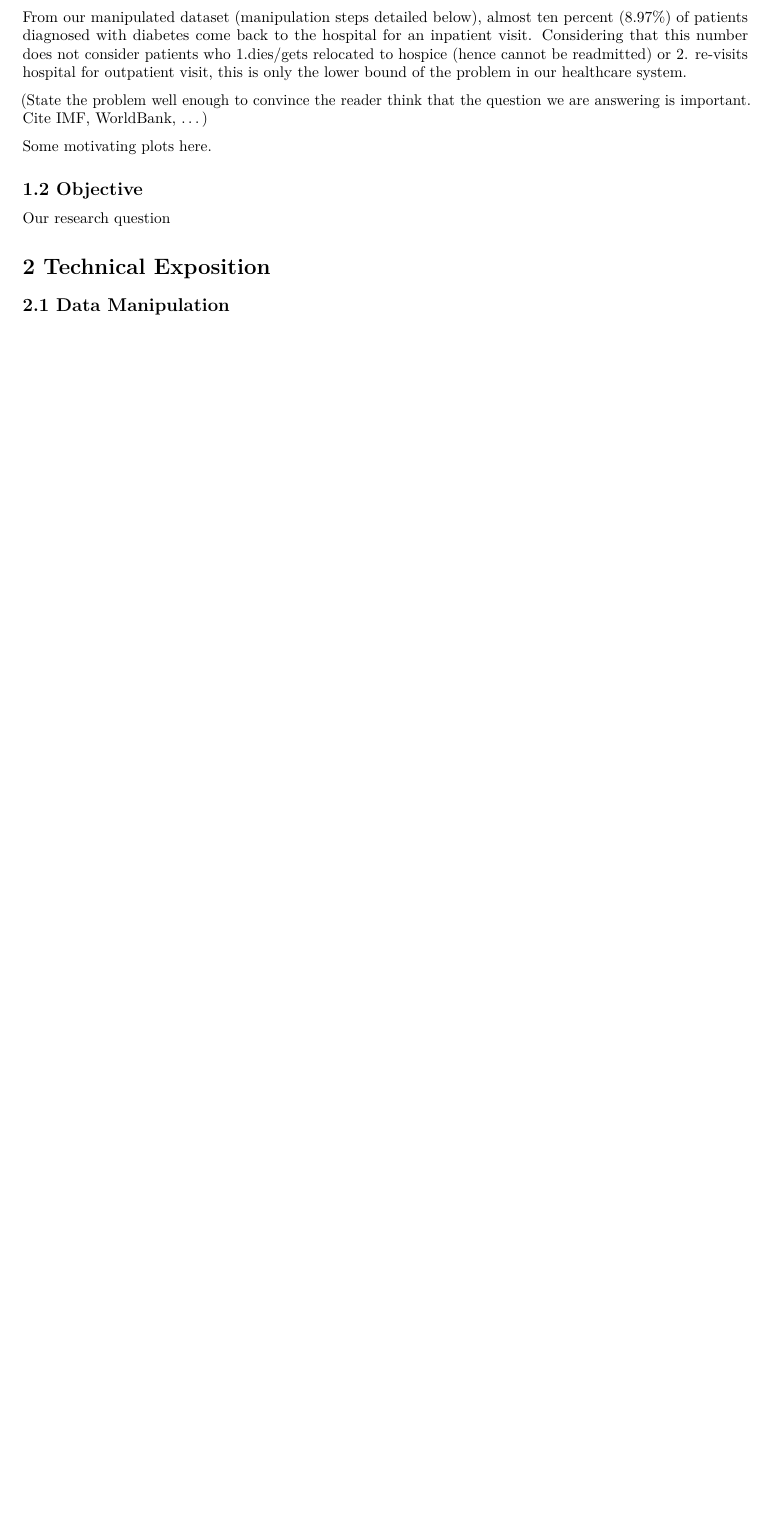
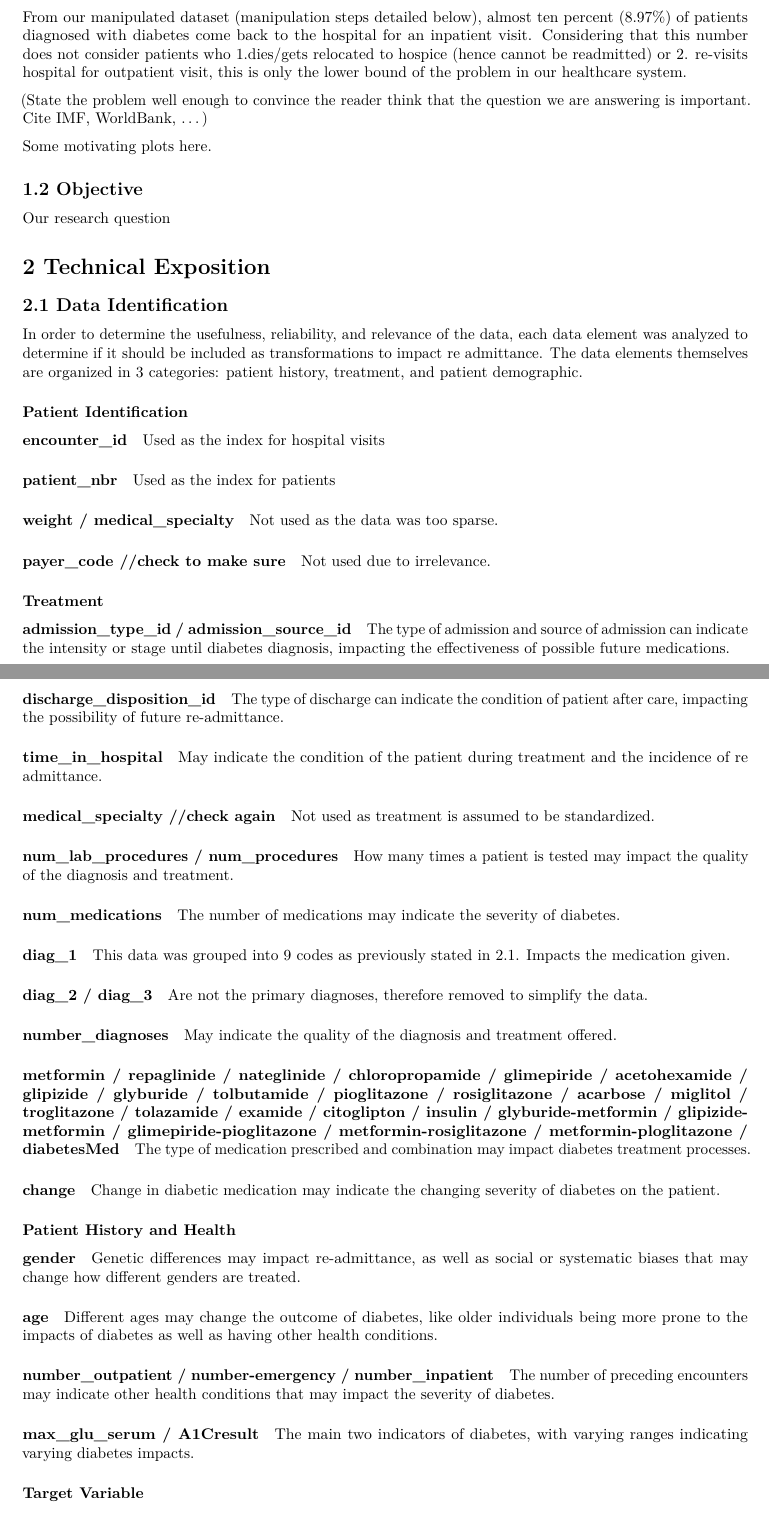
Before and after one commit to nicolas-min/dataopen-2022, an R Markdown document (report/Team_[n]_report.Rmd): part of page 1 of 3 before the commit and two parts of pages 1 and 2 of 4 after it, the two joined at a grey line, cut so that both start at the same text, the shorter picture padded with empty space. Rendered offline with R 4.5, knitr and Pandoc, then LaTeX, with nearby package versions.

Commit message:
2.1 Data identification

```diff
--- a/report/Team_[n]_report.Rmd
+++ b/report/Team_[n]_report.Rmd
@@ -29,4 +29,75 @@ Our research question
 
 # 2 Technical Exposition
 
-## 2.1 Data Manipulation
+## 2.1 Data Identification
+
+
+In order to determine the usefulness, reliability, and relevance of the data, each data element was analyzed to determine if it should be included as transformations to impact re admittance. The data elements themselves are organized in 3 categories: patient history, treatment, and patient demographic.
+
+### Patient Identification
+
+#### encounter_id
+Used as the index for hospital visits
+
+#### patient_nbr
+Used as the index for patients
+
+#### weight / medical_specialty
+Not used as the data was too sparse.
+
+#### payer_code //check to make sure
+Not used due to irrelevance.
+
+
+### Treatment
+
+#### admission_type_id / admission_source_id
+The type of admission and source of admission can indicate the intensity or stage until diabetes diagnosis, impacting the effectiveness of possible future medications.
+
+#### discharge_disposition_id
+The type of discharge can indicate the condition of patient after care, impacting the possibility of future re-admittance.
+
+#### time_in_hospital
+May indicate the condition of the patient during treatment and the incidence of re admittance.
+
+#### medical_specialty //check again
+Not used as treatment is assumed to be standardized.
+
+#### num_lab_procedures / num_procedures
+How many times a patient is tested may impact the quality of the diagnosis and treatment.
+
+#### num_medications
+The number of medications may indicate the severity of diabetes.
+
+#### diag_1
+This data was grouped into 9 codes as previously stated in 2.1. Impacts the medication given.
+
+#### diag_2 / diag_3
+Are not the primary diagnoses, therefore removed to simplify the data.
+
+#### number_diagnoses
+May indicate the quality of the diagnosis and treatment offered.
+
+#### metformin / repaglinide / nateglinide / chloropropamide / glimepiride / acetohexamide / glipizide / glyburide / tolbutamide / pioglitazone / rosiglitazone / acarbose / miglitol / troglitazone / tolazamide / examide / citoglipton / insulin / glyburide-metformin / glipizide-metformin / glimepiride-pioglitazone / metformin-rosiglitazone / metformin-ploglitazone / diabetesMed
+
+The type of medication prescribed and combination may impact diabetes treatment processes.
+
+#### change
+Change in diabetic medication may indicate the changing severity of diabetes on the patient.
+
+
+### Patient History and Health
+
+#### gender
+Genetic differences may impact re-admittance, as well as social or systematic biases that may change how different genders are treated.
+
+#### age
+Different ages may change the outcome of diabetes, like older individuals being more prone to the impacts of diabetes as well as having other health conditions.
+
+#### number_outpatient / number-emergency / number_inpatient
+The number of preceding encounters may indicate other health conditions that may impact the severity of diabetes.
+
+#### max_glu_serum / A1Cresult
+The main two indicators of diabetes, with varying ranges indicating varying diabetes impacts.
+
+### Target Variable
```
Also changed, not shown: report/Team_[n]_report.Rmd (19 more changed lines).
